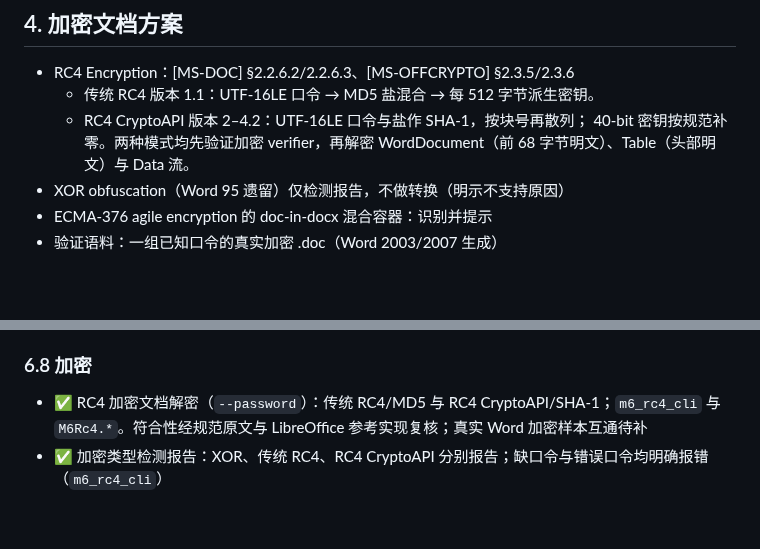
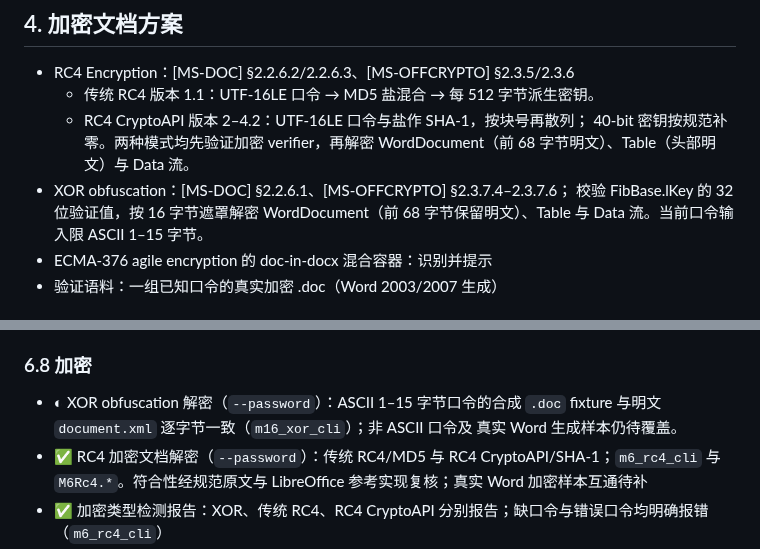
Before and after one commit to congduan/doccraft, a Markdown page: docs/DESIGN.md, 2 parts joined by grey strips. Rendered like a GitHub page; blank space fills up the shorter version.

Commit message:
docs: record XOR obfuscation support and limits

```diff
--- a/docs/DESIGN.md
+++ b/docs/DESIGN.md
@@ -138,7 +138,9 @@ doccraft diff in.doc ref.docx                                 # 结构对比（Q
   - RC4 CryptoAPI 版本 2–4.2：UTF-16LE 口令与盐作 SHA-1，按块号再散列；
     40-bit 密钥按规范补零。两种模式均先验证加密 verifier，再解密
     WordDocument（前 68 字节明文）、Table（头部明文）与 Data 流。
-- XOR obfuscation（Word 95 遗留）仅检测报告，不做转换（明示不支持原因）
+- XOR obfuscation：[MS-DOC] §2.2.6.1、[MS-OFFCRYPTO] §2.3.7.4–2.3.7.6；
+  校验 FibBase.lKey 的 32 位验证值，按 16 字节遮罩解密 WordDocument（前
+  68 字节保留明文）、Table 与 Data 流。当前口令输入限 ASCII 1–15 字节。
 - ECMA-376 agile encryption 的 doc-in-docx 混合容器：识别并提示
 - 验证语料：一组已知口令的真实加密 .doc（Word 2003/2007 生成）
 
@@ -199,6 +201,9 @@ doccraft diff in.doc ref.docx                                 # 结构对比（Q
 - ◐ 直接格式 vs 样式格式的优先级正确叠加（表样式条件格式已按 [MS-DOC] 2.4.6.6 的条带、列、行、角顺序输出；段落/字符/编号链仍未完整按规范求值）
 
 ### 6.8 加密
+- ◐ XOR obfuscation 解密（`--password`）：ASCII 1–15 字节口令的合成 `.doc`
+  fixture 与明文 `document.xml` 逐字节一致（`m16_xor_cli`）；非 ASCII 口令及
+  真实 Word 生成样本仍待覆盖。
 - ✅ RC4 加密文档解密（`--password`）：传统 RC4/MD5 与 RC4 CryptoAPI/SHA-1；`m6_rc4_cli` 与 `M6Rc4.*`。符合性经规范原文与 LibreOffice 参考实现复核；真实 Word 加密样本互通待补
 - ✅ 加密类型检测报告：XOR、传统 RC4、RC4 CryptoAPI 分别报告；缺口令与错误口令均明确报错（`m6_rc4_cli`）
 
```
Also changed, not shown: docs/KNOWN-SIMPLIFICATIONS.md (+1 -1 lines).
